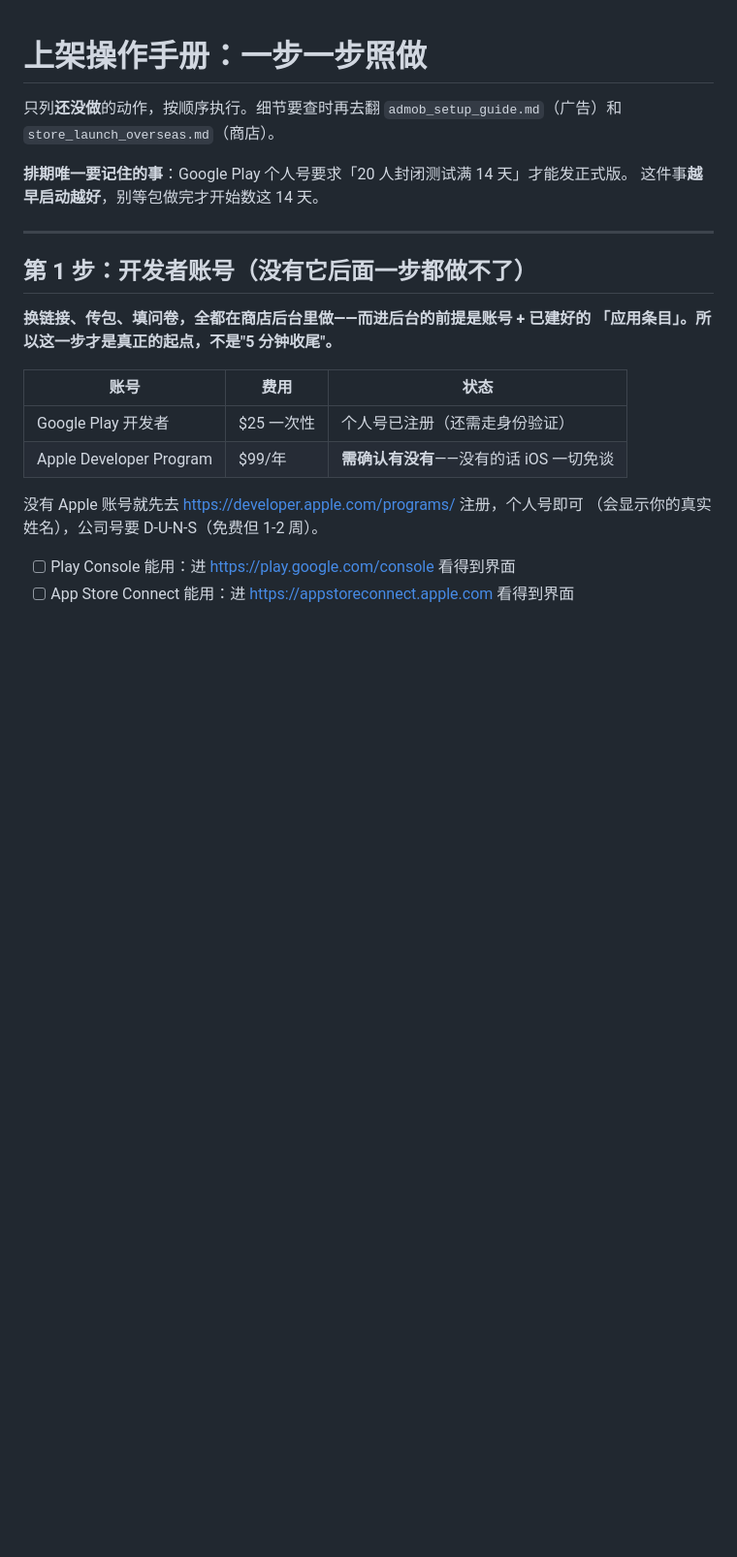
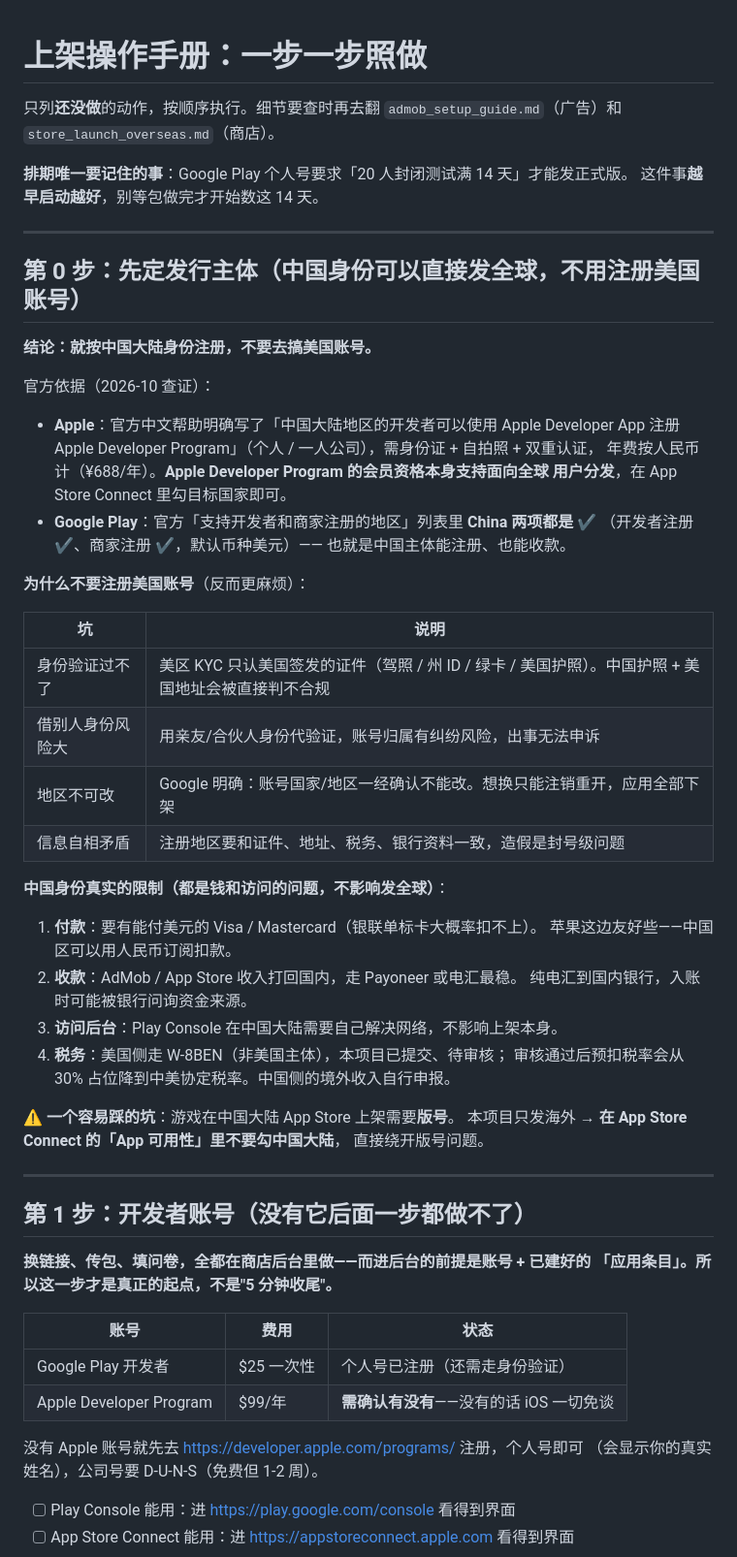
Before and after one commit to lbn11/CarLong, a Markdown page: docs/release_runbook.md, the part around the change. Shown at 97% size. GitHub-like rendering; blank space fills up the shorter version.

Commit message:
docs: 手册补第0步——中国主体可直接发全球，无需美国账号

```diff
--- a/docs/release_runbook.md
+++ b/docs/release_runbook.md
@@ -5,6 +5,44 @@
 
 **排期唯一要记住的事**：Google Play 个人号要求「20 人封闭测试满 14 天」才能发正式版。
 这件事**越早启动越好**，别等包做完才开始数这 14 天。
+
+---
+
+## 第 0 步：先定发行主体（中国身份可以直接发全球，**不用注册美国账号**）
+
+**结论：就按中国大陆身份注册，不要去搞美国账号。**
+
+官方依据（2026-10 查证）：
+
+- **Apple**：官方中文帮助明确写了「中国大陆地区的开发者可以使用 Apple Developer App
+  注册 Apple Developer Program」（个人 / 一人公司），需身份证 + 自拍照 + 双重认证，
+  年费按人民币计（¥688/年）。**Apple Developer Program 的会员资格本身支持面向全球
+  用户分发**，在 App Store Connect 里勾目标国家即可。
+- **Google Play**：官方「支持开发者和商家注册的地区」列表里 **China 两项都是 ✔**
+  （开发者注册 ✔、商家注册 ✔，默认币种美元）—— 也就是中国主体能注册、也能收款。
+
+**为什么不要注册美国账号**（反而更麻烦）：
+
+| 坑 | 说明 |
+|---|---|
+| 身份验证过不了 | 美区 KYC 只认美国签发的证件（驾照 / 州 ID / 绿卡 / 美国护照）。中国护照 + 美国地址会被直接判不合规 |
+| 借别人身份风险大 | 用亲友/合伙人身份代验证，账号归属有纠纷风险，出事无法申诉 |
+| 地区不可改 | Google 明确：账号国家/地区一经确认不能改。想换只能注销重开，应用全部下架 |
+| 信息自相矛盾 | 注册地区要和证件、地址、税务、银行资料一致，造假是封号级问题 |
+
+**中国身份真实的限制（都是钱和访问的问题，不影响发全球）**：
+
+1. **付款**：要有能付美元的 Visa / Mastercard（银联单标卡大概率扣不上）。
+   苹果这边友好些——中国区可以用人民币订阅扣款。
+2. **收款**：AdMob / App Store 收入打回国内，走 Payoneer 或电汇最稳。
+   纯电汇到国内银行，入账时可能被银行问询资金来源。
+3. **访问后台**：Play Console 在中国大陆需要自己解决网络，不影响上架本身。
+4. **税务**：美国侧走 W-8BEN（非美国主体），本项目已提交、待审核；
+   审核通过后预扣税率会从 30% 占位降到中美协定税率。中国侧的境外收入自行申报。
+
+⚠️ **一个容易踩的坑**：游戏在中国大陆 App Store 上架需要**版号**。
+本项目只发海外 → **在 App Store Connect 的「App 可用性」里不要勾中国大陆**，
+直接绕开版号问题。
 
 ---
 
```
